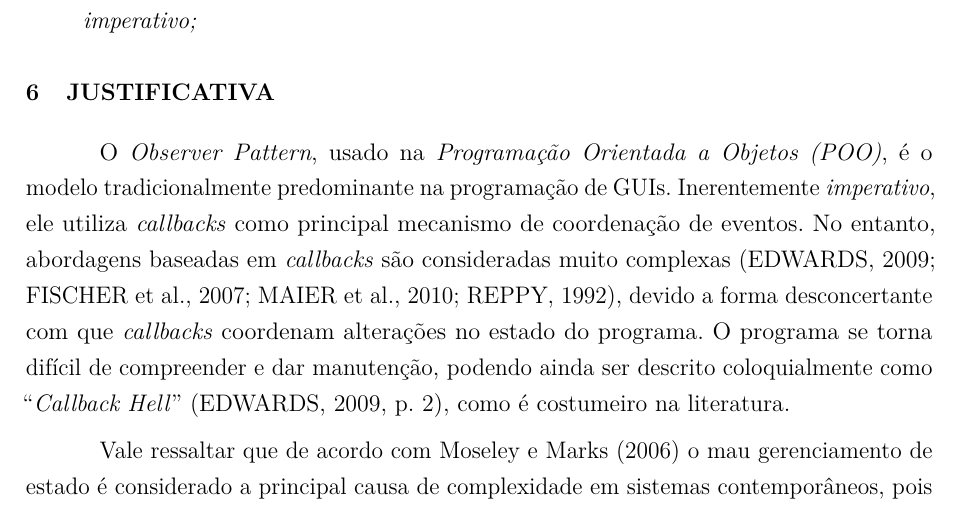
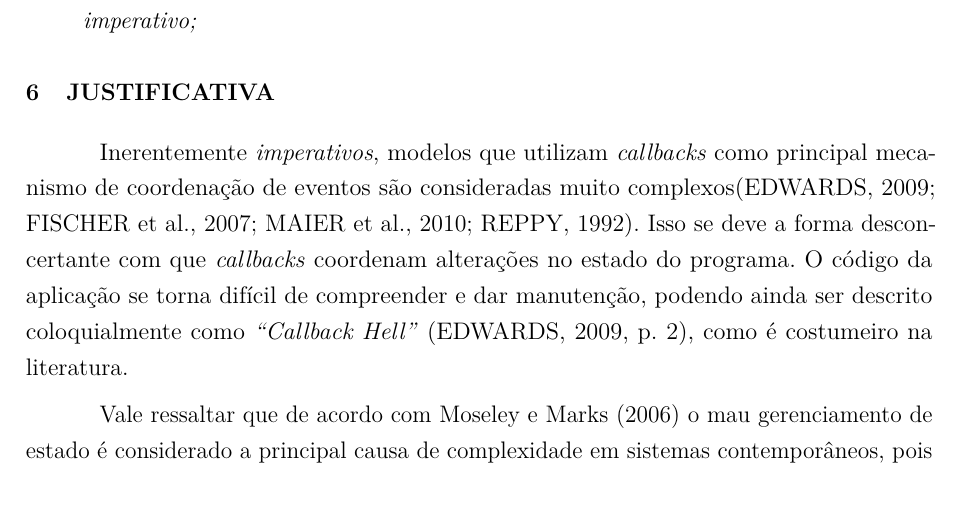
Before and after one commit to iquabius/unemat-projeto-tcc, a LaTeX thesis (projeto.tex, which reads capitulos/justificativa.tex): part of page 6 of 10, cut so that both start at the same text. Compiled offline with pdfLaTeX.

Commit message:
Trocar “OOP” e “Observer Pattern” por “callback”

```diff
--- a/capitulos/justificativa.tex
+++ b/capitulos/justificativa.tex
@@ -1,21 +1,16 @@
 \section{Justificativa}\label{ljustificativa}
 
-
-O \emph{Observer Pattern}, usado na \emph{Programação Orientada
-a Objetos (POO)}, é o modelo tradicionalmente predominante na
-programação de GUIs.
-Inerentemente \emph{imperativo}, ele utiliza \emph{callbacks}
-como principal mecanismo de coordenação de eventos.
-No entanto, abordagens baseadas em \emph{callbacks} são
-consideradas muito complexas \cite{
+Inerentemente \emph{imperativos}, modelos que utilizam \emph{callbacks}
+como principal mecanismo de coordenação de eventos são
+consideradas muito complexos\cite{
   edwards2009coherent,
   fischer2007tasks,
   maier2010deprecating,
-  reppy1992higher},
-devido a forma desconcertante com que \emph{callbacks}
+  reppy1992higher}.
+Isso se deve a forma desconcertante com que \emph{callbacks}
 coordenam alterações no estado do programa.
-O programa se torna difícil de compreender e dar manutenção,
-podendo ainda ser descrito coloquialmente como \enquote{\emph{Callback Hell}}
+O código da aplicação se torna difícil de compreender e dar manutenção,
+podendo ainda ser descrito coloquialmente como \emph{\enquote{Callback Hell}}
 \cite[p.~2]{edwards2009coherent}, como é costumeiro na literatura.
 
 Vale ressaltar que de acordo com \citeonline{moseley06out}
```
